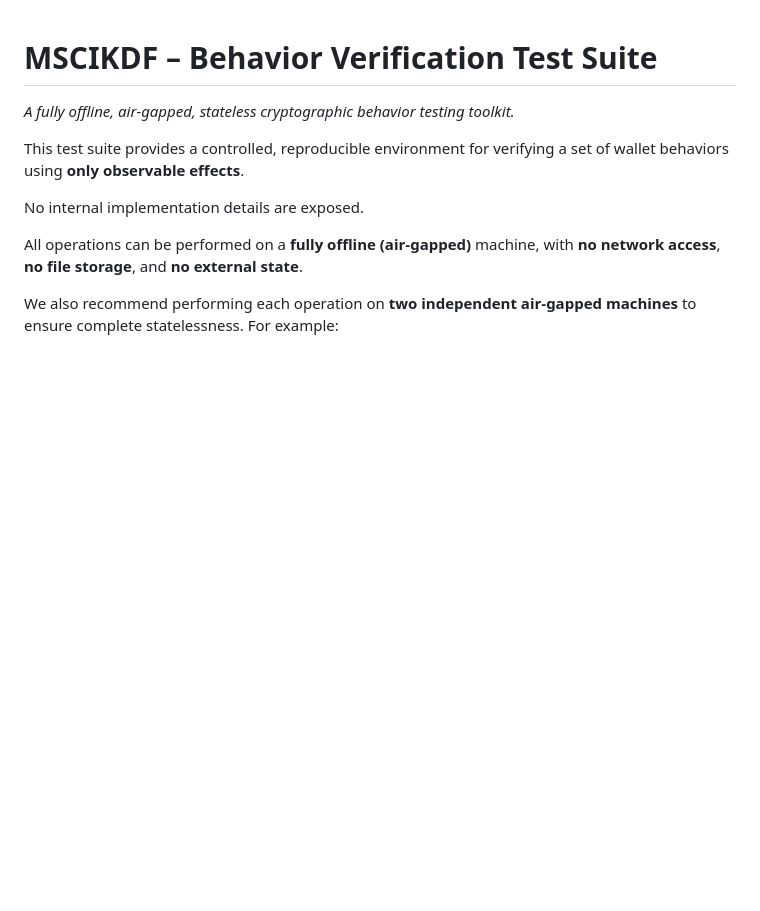
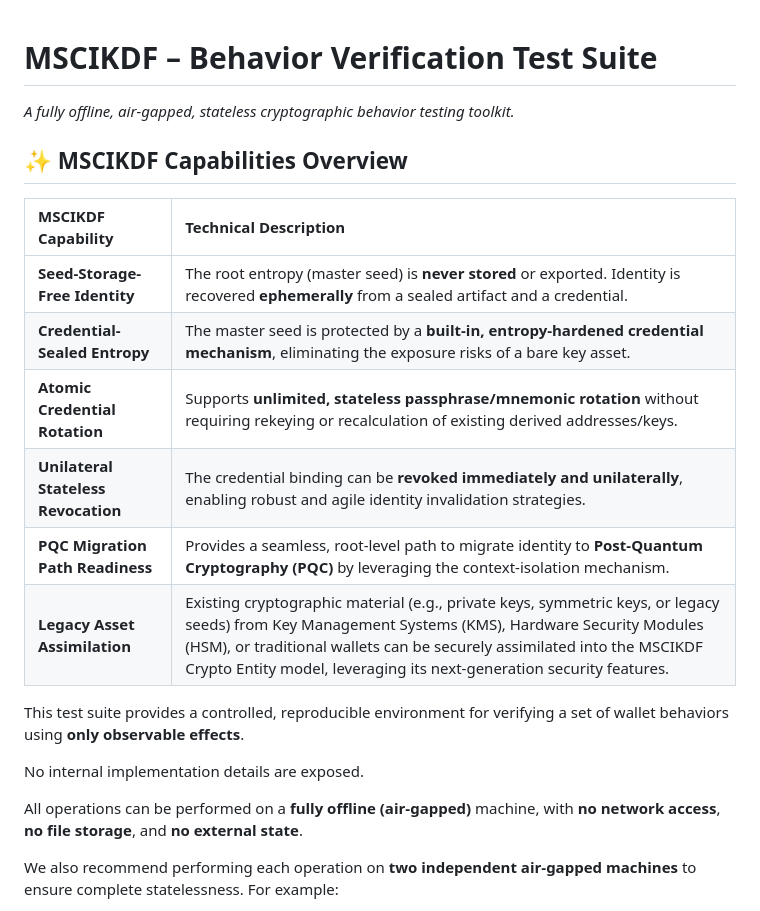
Before and after one commit to mscikdf/mscikdf-playground, a Markdown page: README.md, the part around the change. GitHub-like rendering; blank space fills up the shorter version.

Commit message:
Add an overview of MSCIKDF capabilities

```diff
--- a/README.md
+++ b/README.md
@@ -1,5 +1,16 @@
 # MSCIKDF – Behavior Verification Test Suite
 *A fully offline, air-gapped, stateless cryptographic behavior testing toolkit.*
+
+## ✨ MSCIKDF Capabilities Overview
+
+| MSCIKDF Capability | Technical Description |
+| :--- | :--- |
+| **Seed-Storage-Free Identity** | The root entropy (master seed) is **never stored** or exported. Identity is recovered **ephemerally** from a sealed artifact and a credential. |
+| **Credential-Sealed Entropy** | The master seed is protected by a **built-in, entropy-hardened credential mechanism**, eliminating the exposure risks of a bare key asset. |
+| **Atomic Credential Rotation** | Supports **unlimited, stateless passphrase/mnemonic rotation** without requiring rekeying or recalculation of existing derived addresses/keys. |
+| **Unilateral Stateless Revocation** | The credential binding can be **revoked immediately and unilaterally**, enabling robust and agile identity invalidation strategies. |
+| **PQC Migration Path Readiness** | Provides a seamless, root-level path to migrate identity to **Post-Quantum Cryptography (PQC)** by leveraging the context-isolation mechanism. |
+| **Legacy Asset Assimilation** | Existing cryptographic material (e.g., private keys, symmetric keys, or legacy seeds) from Key Management Systems (KMS), Hardware Security Modules (HSM), or traditional wallets can be securely assimilated into the MSCIKDF Crypto Entity model, leveraging its next-generation security features. |
 
 This test suite provides a controlled, reproducible environment for verifying a set of wallet behaviors using **only observable effects**.
 
```
